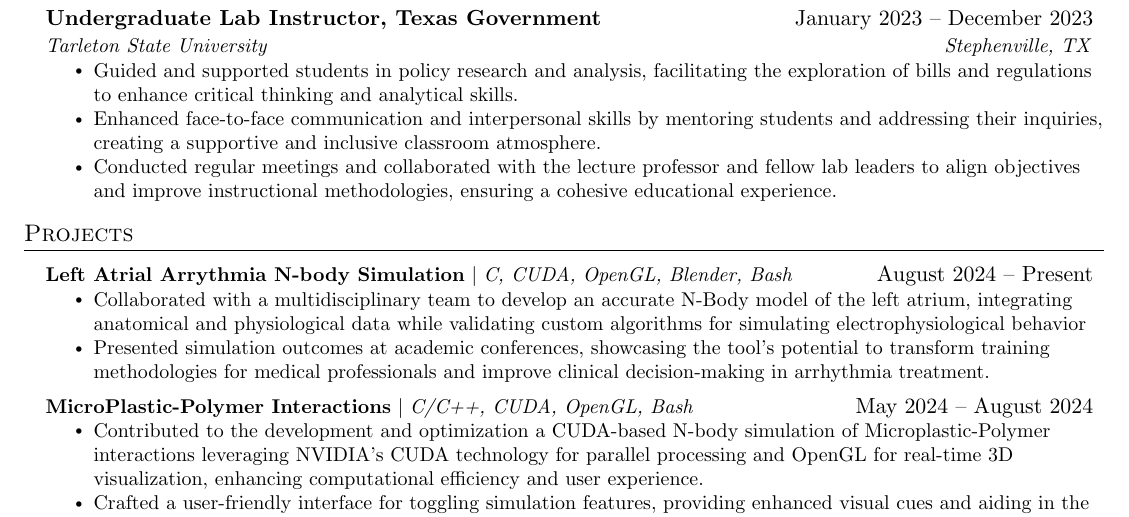
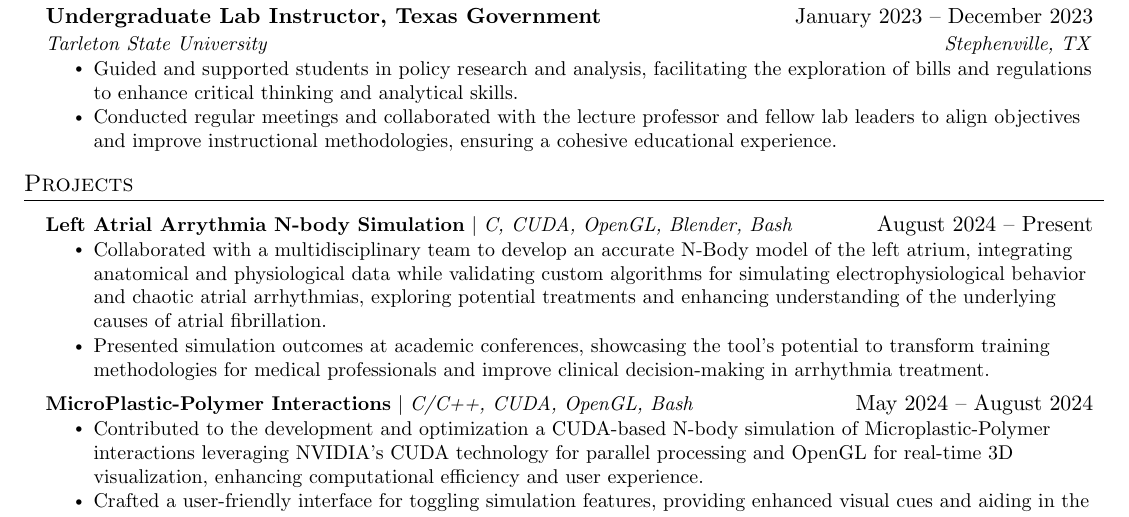
Before and after one commit to MBane04/MyResume, a LaTeX CV (MasonBaneResumeMaster.tex): part of the page, cut so that both start at the same text. Compiled offline with pdfLaTeX.

Commit message:
Update MasonBaneResumeMaster.tex

```diff
--- a/MasonBaneResumeMaster.tex
+++ b/MasonBaneResumeMaster.tex
@@ -168,7 +168,6 @@
       {Tarleton State University}{Stephenville, TX}
       \resumeItemListStart
         \resumeItem{Guided and supported students in policy research and analysis, facilitating the exploration of bills and regulations to enhance critical thinking and analytical skills.}
-        \resumeItem{Enhanced face-to-face communication and interpersonal skills by mentoring students and addressing their inquiries, creating a supportive and inclusive classroom atmosphere.}
         \resumeItem{Conducted regular meetings and collaborated with the lecture professor and fellow lab leaders to align objectives and improve instructional methodologies, ensuring a cohesive educational experience.}
       \resumeItemListEnd
 
@@ -181,7 +180,7 @@
       \resumeProjectHeading
           {\textbf{Left Atrial Arrythmia N-body Simulation} $|$ \emph{C, CUDA, OpenGL, Blender, Bash}}{August 2024 -- Present}
           \resumeItemListStart
-            \resumeItem{Collaborated with a multidisciplinary team to develop an accurate N-Body model of the left atrium, integrating anatomical and physiological data while validating custom algorithms for simulating electrophysiological behavior}
+            \resumeItem{Collaborated with a multidisciplinary team to develop an accurate N-Body model of the left atrium, integrating anatomical and physiological data while validating custom algorithms for simulating electrophysiological behavior and chaotic atrial arrhythmias, exploring potential treatments and enhancing understanding of the underlying causes of atrial fibrillation.}
             \resumeItem{Presented simulation outcomes at academic conferences, showcasing the tool’s potential to transform training methodologies for medical professionals and improve clinical decision-making in arrhythmia treatment.}
           \resumeItemListEnd
       \resumeProjectHeading
```
